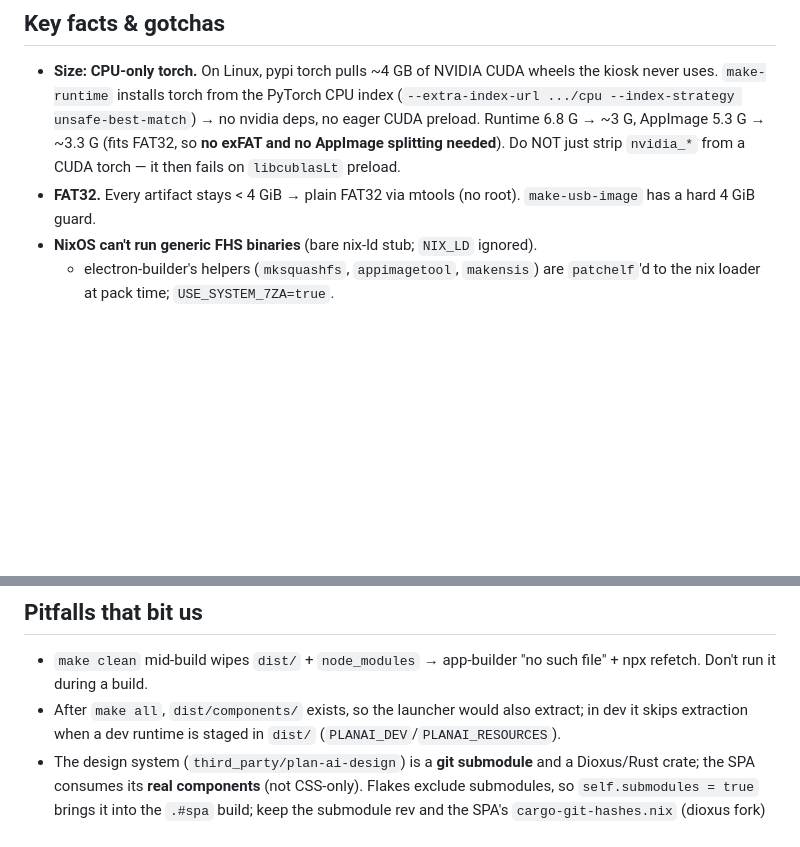
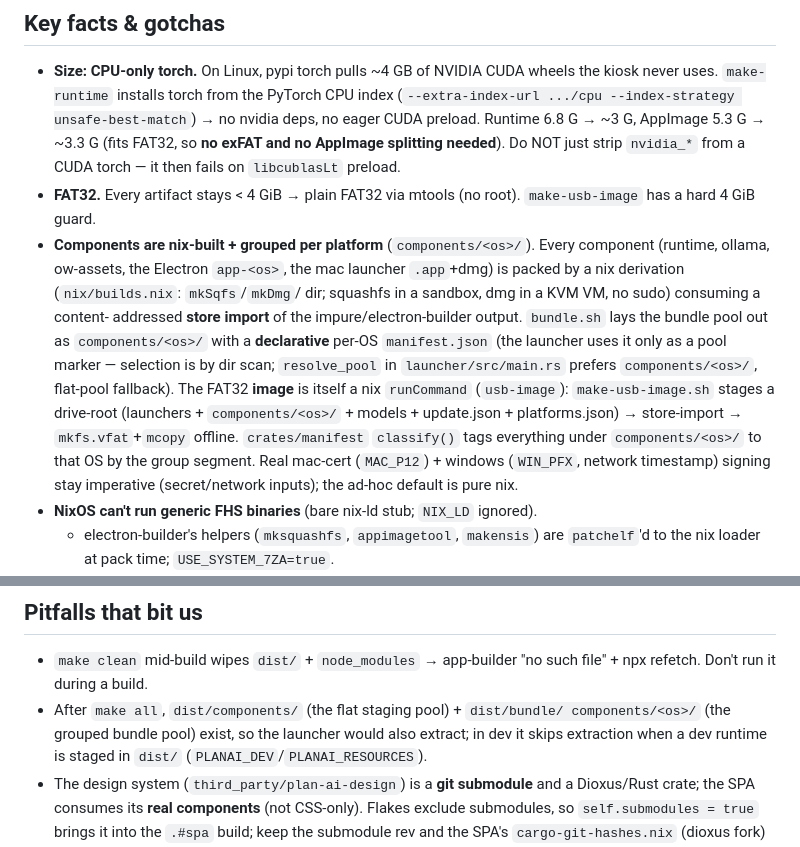
Before and after one commit to planailabs/node-mgmt, a Markdown page: AGENTS.md, 2 parts joined by grey strips. Drawn GitHub-style; blank space fills up the shorter version.

Commit message:
docs: AGENTS.md — nix-native per-platform component groups + image (Phase B–E)
Document the completed migration: every component (runtime, ollama, ow-assets,
app-<os>, mac launcher .app/dmg) is nix-packed from a store import; the bundle
pool is grouped per platform (components/<os>/) with a declarative per-OS
manifest the launcher uses as a pool marker; the FAT32 image is itself a nix
runCommand (usb-image) fed by a staged drive-root; classify() tags by the group
segment. Real mac-cert / windows signing stay imperative (secret/network inputs).

Co-Authored-By: Claude Opus 4.8 (1M context) <noreply@anthropic.com>

```diff
--- a/AGENTS.md
+++ b/AGENTS.md
@@ -126,6 +126,21 @@ embeds it. `nix develop` provides the SPA toolchain (rust+wasm32, `dx`,
   strip `nvidia_*` from a CUDA torch — it then fails on `libcublasLt` preload.
 - **FAT32.** Every artifact stays < 4 GiB → plain FAT32 via mtools (no root).
   `make-usb-image` has a hard 4 GiB guard.
+- **Components are nix-built + grouped per platform** (`components/<os>/`). Every
+  component (runtime, ollama, ow-assets, the Electron `app-<os>`, the mac launcher
+  `.app`+dmg) is packed by a nix derivation (`nix/builds.nix`: `mkSqfs`/`mkDmg`/
+  dir; squashfs in a sandbox, dmg in a KVM VM, no sudo) consuming a content-
+  addressed **store import** of the impure/electron-builder output. `bundle.sh`
+  lays the bundle pool out as `components/<os>/` with a **declarative** per-OS
+  `manifest.json` (the launcher uses it only as a pool marker — selection is by
+  dir scan; `resolve_pool` in `launcher/src/main.rs` prefers `components/<os>/`,
+  flat-pool fallback). The FAT32 **image** is itself a nix `runCommand`
+  (`usb-image`): `make-usb-image.sh` stages a drive-root (launchers +
+  `components/<os>/` + models + update.json + platforms.json) → store-import →
+  `mkfs.vfat`+`mcopy` offline. `crates/manifest` `classify()` tags everything
+  under `components/<os>/` to that OS by the group segment. Real mac-cert
+  (`MAC_P12`) + windows (`WIN_PFX`, network timestamp) signing stay imperative
+  (secret/network inputs); the ad-hoc default is pure nix.
 - **NixOS can't run generic FHS binaries** (bare nix-ld stub; `NIX_LD` ignored).
   - electron-builder's helpers (`mksquashfs`, `appimagetool`, `makensis`) are
     `patchelf`'d to the nix loader at pack time; `USE_SYSTEM_7ZA=true`.
@@ -175,7 +190,8 @@ embeds it. `nix develop` provides the SPA toolchain (rust+wasm32, `dx`,
 
 - `make clean` mid-build wipes `dist/` + `node_modules` → app-builder "no such
   file" + npx refetch. Don't run it during a build.
-- After `make all`, `dist/components/` exists, so the launcher would also
+- After `make all`, `dist/components/` (the flat staging pool) + `dist/bundle/
+  components/<os>/` (the grouped bundle pool) exist, so the launcher would also
   extract; in dev it skips extraction when a dev runtime is staged in `dist/`
   (`PLANAI_DEV`/`PLANAI_RESOURCES`).
 - The design system (`third_party/plan-ai-design`) is a **git submodule** and a
```
